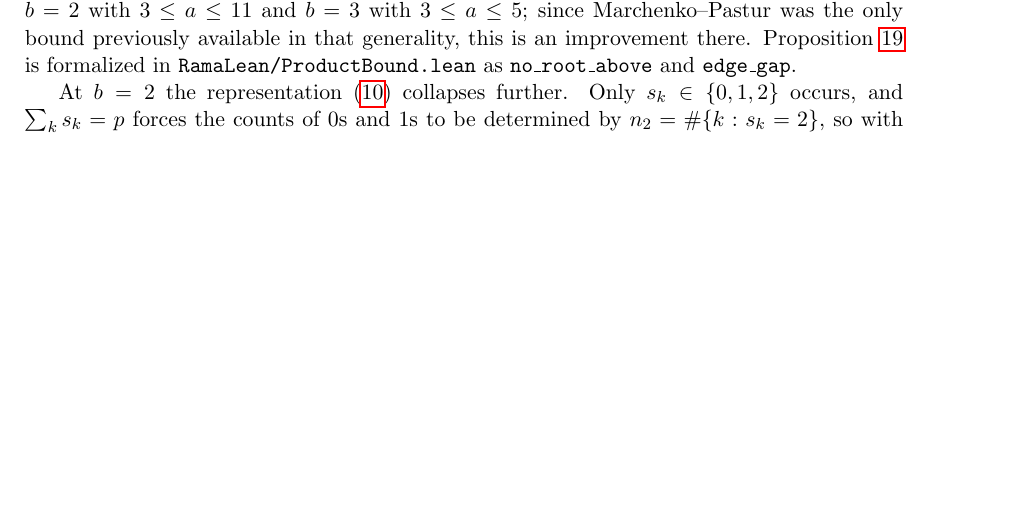
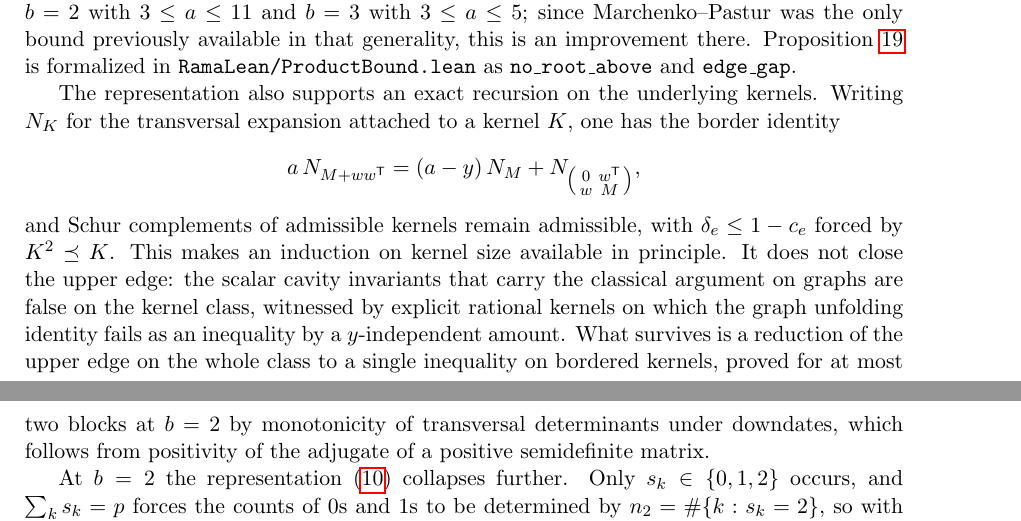
Before and after one commit to ElVec1o/rama-notes, a LaTeX paper (paper2_note/note.tex): part of page 17 of 24 before the commit and two parts of pages 17 and 18 of 24 after it, the two joined at a grey line, cut so that both start at the same text, the shorter picture padded with empty space. Compiled offline with pdfLaTeX.

Commit message:
Record the kernel recursion: border identity, admissibility, and its limit
The determinantal representation carries an exact recursion on kernels. Adds the
border identity a N_{M+ww^T} = (a-y) N_M + N_bordered, the fact that Schur
complements of admissible kernels stay admissible with delta_e <= 1 - c_e forced by
K^2 <= K, and the reduction of the upper edge on the whole kernel class to a single
inequality on bordered kernels -- proved for at most two blocks at b = 2 via
monotonicity of transversal determinants under downdates, which follows from
positivity of the adjugate of a PSD matrix.

Also records the limit honestly: the scalar cavity invariants that carry the
classical graph argument are false on the kernel class, witnessed by explicit
rational kernels where the unfolding identity fails as an inequality by a
y-independent amount. That closes this proof route without touching the conjecture.

```diff
--- a/paper2_note/note.tex
+++ b/paper2_note/note.tex
@@ -1119,6 +1119,23 @@ Proposition~\ref{prop:abbound} is formalized in
 \texttt{RamaLean/ProductBound.lean} as \texttt{no\_root\_above} and
 \texttt{edge\_gap}.
 
+The representation also supports an exact recursion on the underlying kernels.
+Writing $N_K$ for the transversal expansion attached to a kernel $K$, one has the
+border identity
+\[
+a\,N_{M+ww^{\mathsf T}}=(a-y)\,N_M+N_{\left(\begin{smallmatrix}0&w^{\mathsf T}\\ w&M\end{smallmatrix}\right)},
+\]
+and Schur complements of admissible kernels remain admissible, with
+$\delta_e\le1-c_e$ forced by $K^2\preceq K$. This makes an induction on kernel size
+available in principle. It does not close the upper edge: the scalar cavity
+invariants that carry the classical argument on graphs are false on the kernel
+class, witnessed by explicit rational kernels on which the graph unfolding identity
+fails as an inequality by a $y$-independent amount. What survives is a reduction of
+the upper edge on the whole class to a single inequality on bordered kernels, proved
+for at most two blocks at $b=2$ by monotonicity of transversal determinants under
+downdates, which follows from positivity of the adjugate of a positive semidefinite
+matrix.
+
 At $b=2$ the representation \eqref{eq:dpp} collapses further. Only $s_k\in\{0,1,2\}$
 occurs, and $\sum_ks_k=p$ forces the counts of $0$s and $1$s to be determined by
 $n_2=\#\{k:s_k=2\}$, so with $\Psi(u)=\mathbb E\,u^{n_2}$ one has
```
Also changed, not shown: paper2_note/note.pdf.
